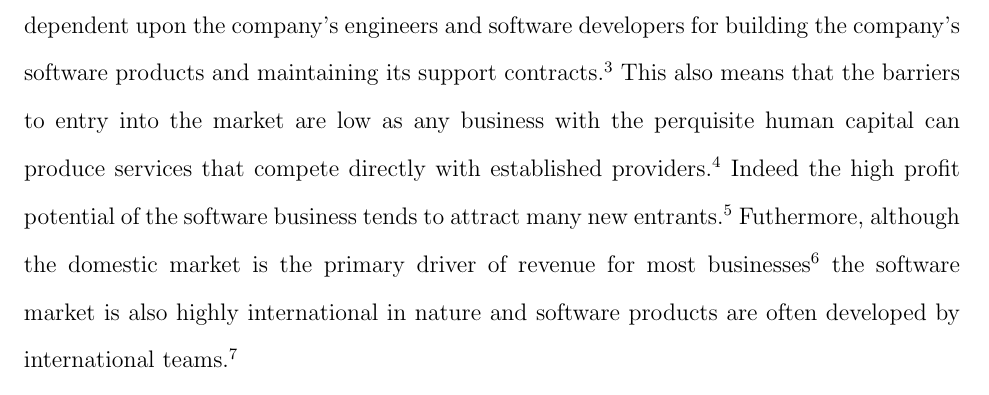
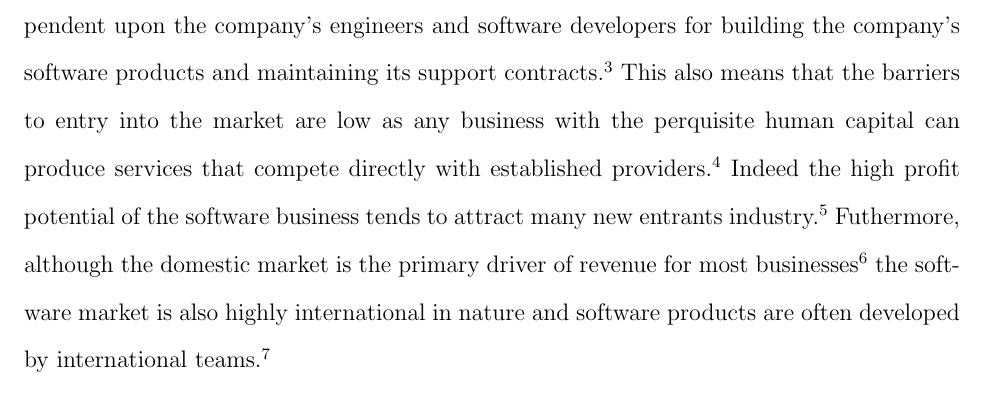
Before and after one commit to throwaway1163/IndustryReport, a LaTeX document (paper.tex, which reads Subsections/intro.tex): part of page 2 of 26, cut so that both start at the same text. Compiled offline with pdfLaTeX.

Commit message:
Nothing much

```diff
--- a/Subsections/intro.tex
+++ b/Subsections/intro.tex
@@ -6,7 +6,7 @@ The greatest difference between the software business and other, more traditiona
 In most circumstances the only significant input cost to producing a software product is labour of the developers.
 Even large corporations like Oracle are completely dependent upon the company's engineers and software developers for building the company's software products and maintaining its support contracts.\autocite[115]{finkle2012larry}
 This also means that the barriers to entry into the market are low as any business with the perquisite human capital can produce services that compete directly with established providers.\autocite[115]{finkle2012larry}
-Indeed the high profit potential of the software business tends to attract many new entrants.\autocite[]{finkle2012larry}
+Indeed the high profit potential of the software business tends to attract many new entrants industry.\autocite[116]{finkle2012larry}
 Futhermore, although the domestic market is the primary driver of revenue for most businesses\autocite[]{ITSoftwareEconomist} the software market is also highly international in nature and software products are often developed by international teams.\autocite[3]{buxmann2012software}
 
 \wrapfig{decisionMatrix}{r}{.41}{Decision matrix}{\autocite[45]{buxmann2012software}}
```
Also changed, not shown: Subsections/competition.tex (+2 -0 lines), Subsections/historicalBackground.tex (+0 -2 lines).
